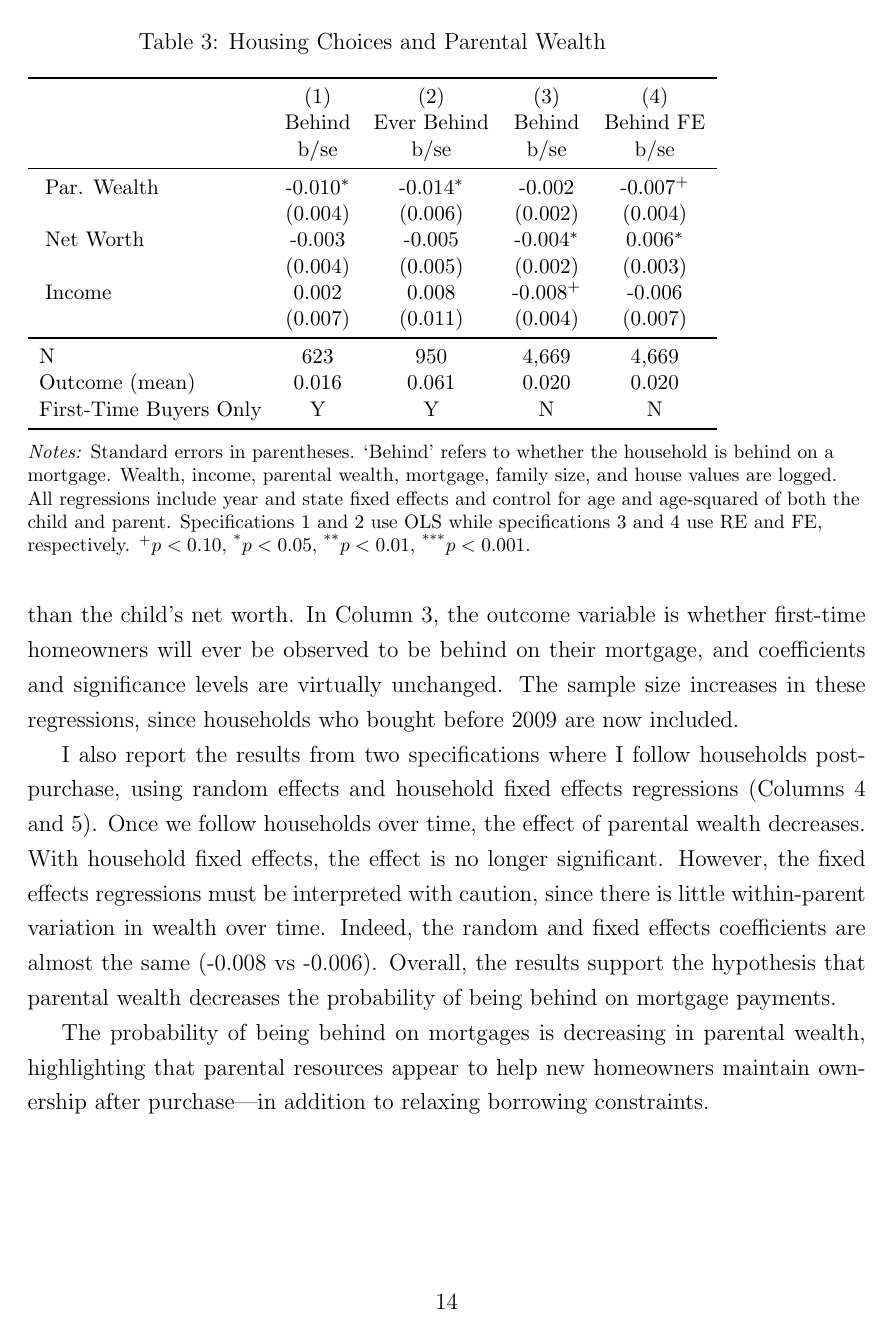
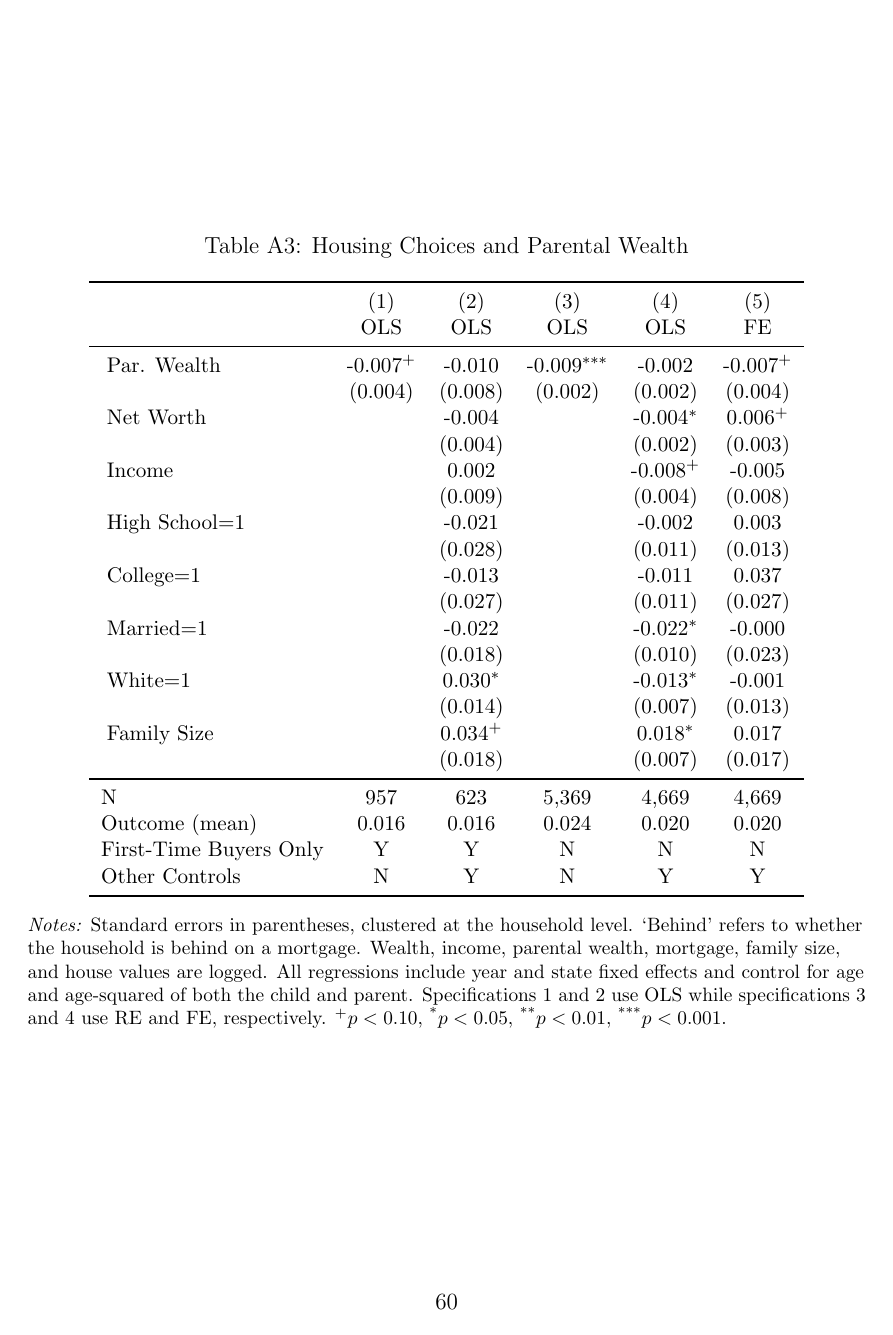
Before and after one commit to eirikbrandsaas/HomeownershipBankMomDad.jl, a LaTeX paper (docs/Homeownership_BankOfMomAndDad.tex, which reads tabfig/regr/hypoII.tex, tabfig/regr/newowners.tex): page 14 of 59 before the commit and page 60 of 61 after it. The pictures show the PDF file docs/Homeownership_BankOfMomAndDad.pdf that the author committed with the source.

Commit message:
First pass at new empirical section (too long!)

```diff
--- a/docs/Homeownership_BankOfMomAndDad.tex
+++ b/docs/Homeownership_BankOfMomAndDad.tex
@@ -214,0 +225,2 @@ To realize the benefits of homeownership, households must be able to maintain th
+	= \beta\ln(NetWorth_{i,t}) + \zeta\ln(ParWealth_{i,t})
+	  + \gamma' X_{i,t} + \varepsilon_{i,t},
@@ -220 +228,0 @@ Behind_i = \beta_1 \ln(Wealth)_{p(i),t-2} + \beta_2 \ln(Inc_{i,t-2}) + \beta_3 \
-In Column 2 of Table \ref{tab:hypo}, the outcome variable is whether households are behind on the mortgage payments the first time they are observed as owners. Parental wealth in the period before purchase decreases the probability that a household will ever be behind: A 1\% increase in parental wealth decreases the probability of being behind by 0.016 percentage points and is significant at the 1\% level. Parental wealth has a larger effect than the child's net worth. In Column 3, the outcome variable is whether first-time homeowners will ever be observed to be behind on their mortgage, and coefficients and significance levels are virtually unchanged. The sample size increases in these regressions, since households who bought before 2009 are now included.
@@ -235 +230,0 @@ In Column 2 of Table \ref{tab:hypo}, the outcome variable is whether households
-I also report the results from two specifications where I follow households post-purchase, using random effects and household fixed effects regressions (Columns 4 and 5). Once we follow households over time, the effect of parental wealth decreases. With household fixed effects, the effect is no longer significant. However, the fixed effects regressions must be interpreted with caution, since there is little within-parent variation in wealth over time. Indeed, the random and fixed effects coefficients are almost the same (-0.008 vs -0.006). Overall, the results support the hypothesis that parental wealth decreases the probability of being behind on mortgage payments.
@@ -269,3 +266,19 @@ Which variable predict the transition out of ownership? I run similar regresions
+\begin{table}
+	\centering
+	\begin{threeparttable}
+		\caption{Housing Choices and Parental Wealth}
+		\label{tab:hypo}
+		\small
+				\input{../tabfig/regr/hypoII_short.tex}
+
+	\end{threeparttable}
+	{\begin{footnotesize}\begin{flushleft}
+		\textit{Notes:} Standard errors in parentheses, clustered at the household level. \textsuperscript{+}$p<0.10$, \textsuperscript{*}$p<0.05$, \textsuperscript{**}$p<0.01$, \textsuperscript{***}$p<0.001$.
+		\end{flushleft}\end{footnotesize}}
+\end{table}
+
+
+
 \subsubsection{Households with Wealthier Parents Are Less Likely to Downsize during Unemployment Spells}\label{sec:eventstudy}
 Distressed and forced home sales are costly and frequently driven by unemployment \citep{kermani2021racial,hsu2018unemployment}. If parental wealth provides insurance, households with wealthier parents should be less likely to downsize after income losses. I perform a simple event study on the effect of unemployment on housing consumption to test this hypothesis.
 
@@ -952,6 +965,21 @@ The program to solve the model is written in Julia v1.10.4. I rely on the \textt
 \end{table}
 
 \begin{table}
+	\centering
+	\begin{threeparttable}
+		\caption{Housing Choices and Parental Wealth}
+		\label{tab:hypo_long}
+		\small
+				\input{../tabfig/regr/hypoII.tex}
+
+	\end{threeparttable}
+	{\begin{footnotesize}\begin{flushleft}
+		\textit{Notes:} Standard errors in parentheses, clustered at the household level. `Behind' refers to whether the household is behind on a mortgage. Wealth, income, parental wealth, mortgage, family size, and house values are logged. All regressions include year and state fixed effects and control for age and age-squared of both the child and parent. Specifications 1 and 2 use OLS while specifications 3 and 4 use RE and FE, respectively. \textsuperscript{+}$p<0.10$, \textsuperscript{*}$p<0.05$, \textsuperscript{**}$p<0.01$, \textsuperscript{***}$p<0.001$.
+		\end{flushleft}\end{footnotesize}}
+\end{table}
+
+
+\begin{table}
 	\center
 	\begin{threeparttable}
 		\caption{The Transition to Ownership}
@@ -960,7 +988,7 @@ The program to solve the model is written in Julia v1.10.4. I rely on the \textt
 				\input{../tabfig/regr/newowners.tex}
 
 		{\begin{footnotesize}\begin{flushleft}
-		\textit{Notes:} Standard errors in parentheses. \textcolor{red}{update footnote} \textsuperscript{+}$p<0.10$, \textsuperscript{*}$p<0.05$, \textsuperscript{**}$p<0.01$, \textsuperscript{***}$p<0.001$.
+		\textit{Notes:} Standard errors in parentheses, clustered at the household level. \textsuperscript{+}$p<0.10$, \textsuperscript{*}$p<0.05$, \textsuperscript{**}$p<0.01$, \textsuperscript{***}$p<0.001$.
 		\end{flushleft}\end{footnotesize}}
 	\end{threeparttable}
 \end{table}
--- a/tabfig/regr/hypoII.tex
+++ b/tabfig/regr/hypoII.tex
@@ -1,15 +1,23 @@
 {
 \def\sym#1{\ifmmode^{#1}\else\(^{#1}\)\fi}
-\begin{tabular}{l*{4}{c}}
+\begin{tabular}{l*{5}{c}}
 \toprule
-                &\multicolumn{1}{c}{(1)}&\multicolumn{1}{c}{(2)}&\multicolumn{1}{c}{(3)}&\multicolumn{1}{c}{(4)}\\
-                &\multicolumn{1}{c}{Behind}&\multicolumn{1}{c}{Ever Behind}&\multicolumn{1}{c}{Behind }&\multicolumn{1}{c}{Behind FE}\\
+                &\multicolumn{1}{c}{(1)}&\multicolumn{1}{c}{(2)}&\multicolumn{1}{c}{(3)}&\multicolumn{1}{c}{(4)}&\multicolumn{1}{c}{(5)}\\
+                &\multicolumn{1}{c}{OLS}&\multicolumn{1}{c}{OLS}&\multicolumn{1}{c}{OLS}&\multicolumn{1}{c}{OLS}&\multicolumn{1}{c}{FE}\\
 \midrule
-\textit{Parent} &                  &                  &                  &                  \\
-\;Par. Wealth   &   -0.010\sym{*}  &   -0.014\sym{*}  &   -0.002         &   -0.007\sym{+}  \\
-                &  (0.004)         &  (0.006)         &  (0.002)         &  (0.004)         \\
-\textit{Child}  &                  &                  &                  &                  \\
-\;Net Worth     &   -0.003         &   -0.005         &   -0.004\sym{*}  &    0.006\sym{*}  \\
-                &  (0.004)         &  (0.005)         &  (0.002)         &  (0.003)         \\
-\;Income        &    0.002         &    0.008         &   -0.008\sym{+}  &   -0.006         \\
-                &  (0.007)         &  (0.011)         &  (0.004)         &  (0.007)         \\
+\;Par. Wealth   &   -0.007\sym{+}  &   -0.010         &   -0.009\sym{***}&   -0.002         &   -0.007\sym{+}  \\
+                &  (0.004)         &  (0.008)         &  (0.002)         &  (0.002)         &  (0.004)         \\
+\;Net Worth     &                  &   -0.004         &                  &   -0.004\sym{*}  &    0.006\sym{+}  \\
+                &                  &  (0.004)         &                  &  (0.002)         &  (0.003)         \\
+\;Income        &                  &    0.002         &                  &   -0.008\sym{+}  &   -0.005         \\
+                &                  &  (0.009)         &                  &  (0.004)         &  (0.008)         \\
+\;High School=1 &                  &   -0.021         &                  &   -0.002         &    0.003         \\
+                &                  &  (0.028)         &                  &  (0.011)         &  (0.013)         \\
+\;College=1     &                  &   -0.013         &                  &   -0.011         &    0.037         \\
+                &                  &  (0.027)         &                  &  (0.011)         &  (0.027)         \\
+\;Married=1     &                  &   -0.022         &                  &   -0.022\sym{*}  &   -0.000         \\
+                &                  &  (0.018)         &                  &  (0.010)         &  (0.023)         \\
+\;White=1       &                  &    0.030\sym{*}  &                  &   -0.013\sym{*}  &   -0.001         \\
+                &                  &  (0.014)         &                  &  (0.007)         &  (0.013)         \\
+\;Family Size   &                  &    0.034\sym{+}  &                  &    0.018\sym{*}  &    0.017         \\
+                &                  &  (0.018)         &                  &  (0.007)         &  (0.017)         \\
@@ -26,7 +24,8 @@
 \midrule
-N               &      623         &      950         &    4,669         &    4,669         \\
-Outcome (mean)  &    0.016         &    0.061         &    0.020         &    0.020         \\
-First-Time Buyers Only&        Y         &        Y         &        N         &        N         \\
+N               &      957         &      623         &    5,369         &    4,669         &    4,669         \\
+Outcome (mean)  &    0.016         &    0.016         &    0.024         &    0.020         &    0.020         \\
+First-Time Buyers Only&        Y         &        Y         &        N         &        N         &        N         \\
+Other Controls  &        N         &        Y         &        N         &        Y         &        Y         \\
 \bottomrule
 \end{tabular}
 }
--- a/tabfig/regr/newowners.tex
+++ b/tabfig/regr/newowners.tex
@@ -12,4 +9,21 @@
-                &                  &  (0.040)         &                  &                  &                  \\
-\;Any Transfer ($>$10k)&                  &                  &    0.077         &    0.136\sym{***}&    0.086\sym{*}  \\
-                &                  &                  &  (0.092)         &  (0.032)         &  (0.042)         \\
+\;Parent Transfer ($>$0.5k)&    0.029         &    0.012         &                  &                  &                  \\
+                &  (0.025)         &  (0.041)         &                  &                  &                  \\
+\;Any Transfer ($>$10k)&                  &                  &    0.219\sym{***}&    0.135\sym{***}&    0.079\sym{+}  \\
+                &                  &                  &  (0.023)         &  (0.032)         &  (0.041)         \\
 \textit{Other Controls}&                  &                  &                  &                  &                  \\
+\;Par. Wealth   &                  &    0.000         &                  &    0.001         &    0.005         \\
+                &                  &  (0.013)         &                  &  (0.004)         &  (0.006)         \\
+\;Net Worth     &                  &    0.042\sym{***}&                  &    0.020\sym{***}&    0.009\sym{*}  \\
+                &                  &  (0.012)         &                  &  (0.003)         &  (0.004)         \\
+\;Income        &                  &    0.032         &                  &    0.047\sym{***}&    0.014         \\
+                &                  &  (0.023)         &                  &  (0.007)         &  (0.009)         \\
+\;High School=1 &                  &   -0.023         &                  &    0.029\sym{**} &   -0.026         \\
+                &                  &  (0.039)         &                  &  (0.011)         &  (0.034)         \\
+\;College=1     &                  &    0.080         &                  &    0.085\sym{***}&    0.102\sym{+}  \\
+                &                  &  (0.057)         &                  &  (0.017)         &  (0.061)         \\
+\;Married=1     &                  &    0.011         &                  &    0.089\sym{***}&    0.040         \\
+                &                  &  (0.040)         &                  &  (0.014)         &  (0.032)         \\
+\;White=1       &                  &   -0.002         &                  &    0.047\sym{***}&    0.174\sym{+}  \\
+                &                  &  (0.038)         &                  &  (0.012)         &  (0.090)         \\
+\;Family Size   &                  &   -0.012         &                  &   -0.020\sym{*}  &    0.008         \\
+                &                  &  (0.030)         &                  &  (0.010)         &  (0.021)         \\
@@ -32 +30,6 @@
 \midrule
+N               &    1,260         &      635         &   18,587         &    6,925         &    6,925         \\
+Receipt Rate    &    0.190         &    0.194         &    0.025         &    0.035         &    0.035         \\
+Rent-to-Own Rate&    0.114         &    0.139         &    0.140         &    0.181         &    0.181         \\
+Median Transfer (1000 USD)&      1.5         &      1.5         &     24.2         &     26.2         &     26.2         \\
+Other Controls  &        N         &        Y         &        N         &        Y         &        Y         \\
```
Also changed, not shown: data/PSID/eventstudy.csv (+10 -10 lines), tabfig/regr/newowners_short.tex (+9 -10 lines), docs/Homeownership_BankOfMomAndDad.pdf, docs/Homeownership_BankOfMomAndDad.tex (103 more changed lines), tabfig/regr/hypoII.tex (10 more changed lines), tabfig/regr/newowners.tex (22 more changed lines), 4 other files.
